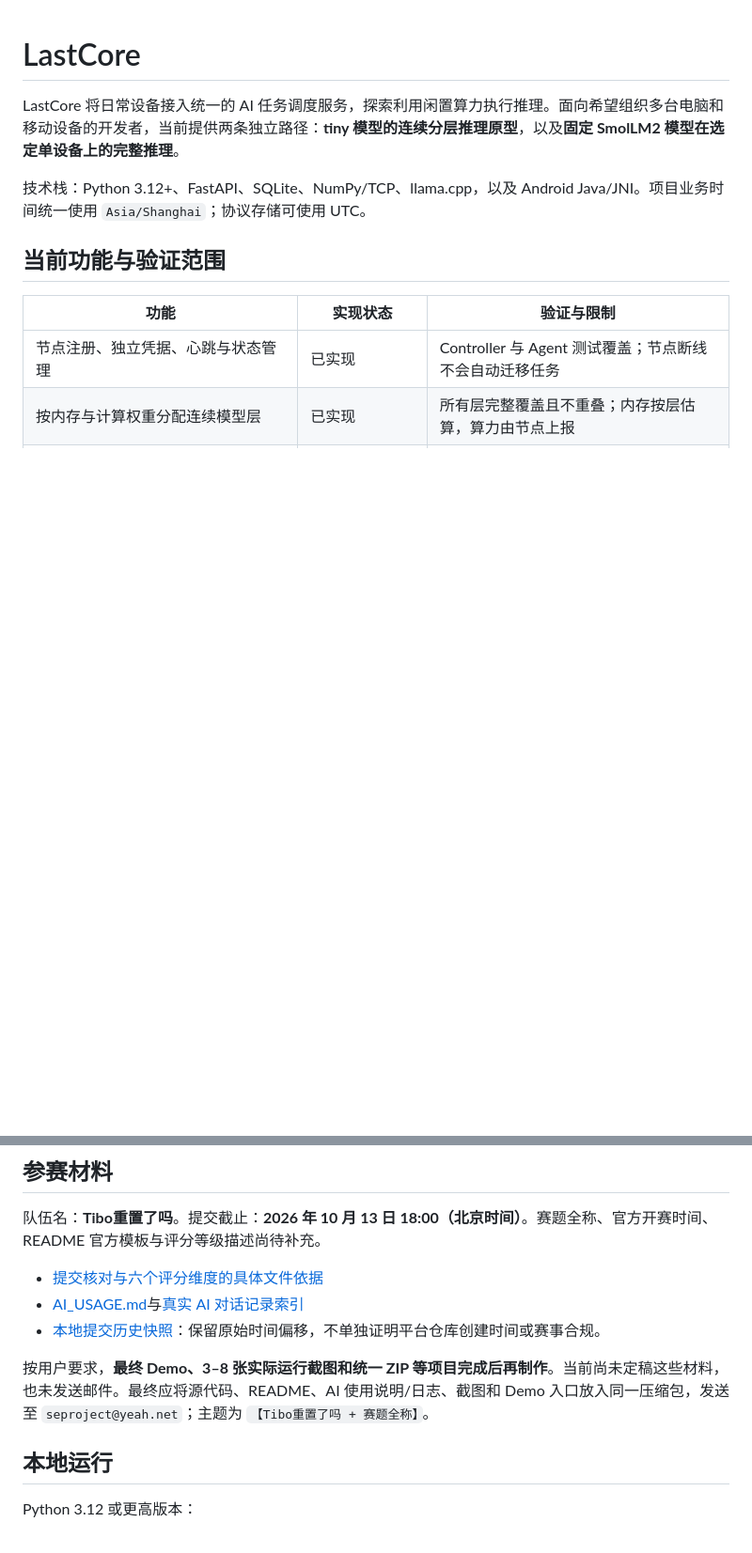
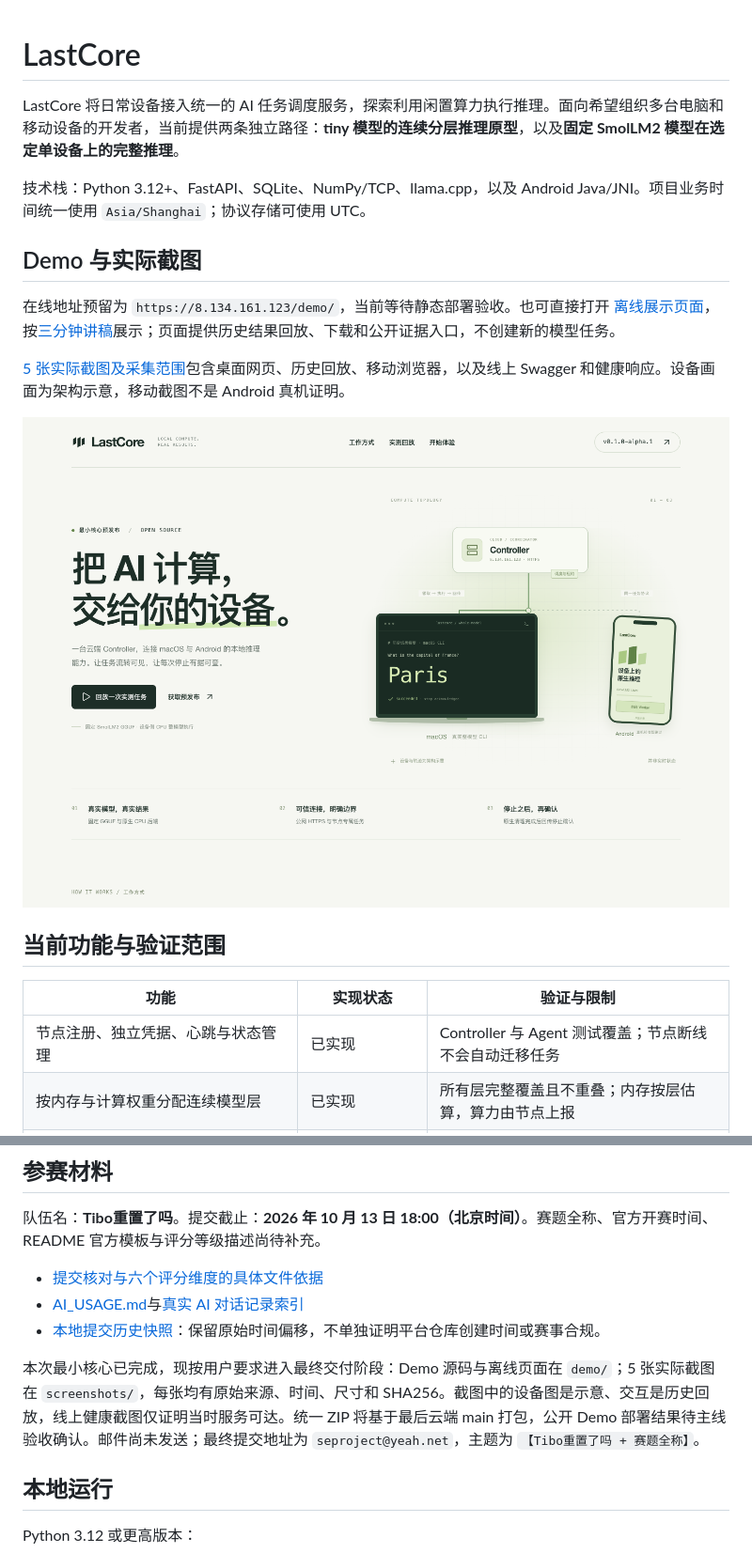
Before and after one commit to 7onytang/LastCore, a Markdown page: README.md, 2 parts joined by grey strips. Shown at 94% size. Rendered like a GitHub page; pictures changed too: screenshots/01-demo-desktop.png (added); blank space fills up the shorter version.

Commit message:
docs: add final screenshots and weighted judging evidence

```diff
--- a/README.md
+++ b/README.md
@@ -3,6 +3,14 @@
 LastCore 将日常设备接入统一的 AI 任务调度服务，探索利用闲置算力执行推理。面向希望组织多台电脑和移动设备的开发者，当前提供两条独立路径：**tiny 模型的连续分层推理原型**，以及**固定 SmolLM2 模型在选定单设备上的完整推理**。
 
 技术栈：Python 3.12+、FastAPI、SQLite、NumPy/TCP、llama.cpp，以及 Android Java/JNI。项目业务时间统一使用 `Asia/Shanghai`；协议存储可使用 UTC。
+
+## Demo 与实际截图
+
+在线地址预留为 `https://8.134.161.123/demo/`，当前等待静态部署验收。也可直接打开 [离线展示页面](demo/offline.html)，按[三分钟讲稿](demo/DEMO-SCRIPT-3MIN.txt)展示；页面提供历史结果回放、下载和公开证据入口，不创建新的模型任务。
+
+[5 张实际截图及采集范围](screenshots/README.md)包含桌面网页、历史回放、移动浏览器，以及线上 Swagger 和健康响应。设备画面为架构示意，移动截图不是 Android 真机证明。
+
+![实际运行的 Demo 桌面页面，设备图为示意](screenshots/01-demo-desktop.png)
 
 ## 当前功能与验证范围
 
@@ -64,7 +87,7 @@ Mac worker 的三处恢复/凭据修复已通过 [PR #59](https://github.com/7on
 - [AI_USAGE.md](AI_USAGE.md)与[真实 AI 对话记录索引](ai-logs/README.md)
 - [本地提交历史快照](submission/git-history.txt)：保留原始时间偏移，不单独证明平台仓库创建时间或赛事合规。
 
-按用户要求，**最终 Demo、3–8 张实际运行截图和统一 ZIP 等项目完成后再制作**。当前尚未定稿这些材料，也未发送邮件。最终应将源代码、README、AI 使用说明/日志、截图和 Demo 入口放入同一压缩包，发送至 `seproject@yeah.net`；主题为 `【Tibo重置了吗 + 赛题全称】`。
+本次最小核心已完成，现按用户要求进入最终交付阶段：Demo 源码与离线页面在 `demo/`；5 张实际截图在 `screenshots/`，每张均有原始来源、时间、尺寸和 SHA256。截图中的设备图是示意、交互是历史回放，线上健康截图仅证明当时服务可达。统一 ZIP 将基于最后云端 main 打包，公开 Demo 部署结果待主线验收确认。邮件尚未发送；最终提交地址为 `seproject@yeah.net`，主题为 `【Tibo重置了吗 + 赛题全称】`。
 
 ## 本地运行
 
```
Also changed, not shown: other parts of README.md (+15 -0 lines), AI_USAGE.md (+2 -0 lines), screenshots/README.md (added, +13 -0 lines), submission/README.md (+9 -9 lines), screenshots/02-demo-history-replay.png (added), screenshots/03-demo-mobile-browser.png (added), screenshots/04-live-swagger-health.png (added), screenshots/05-live-health-response.png (added), 2 other files.
